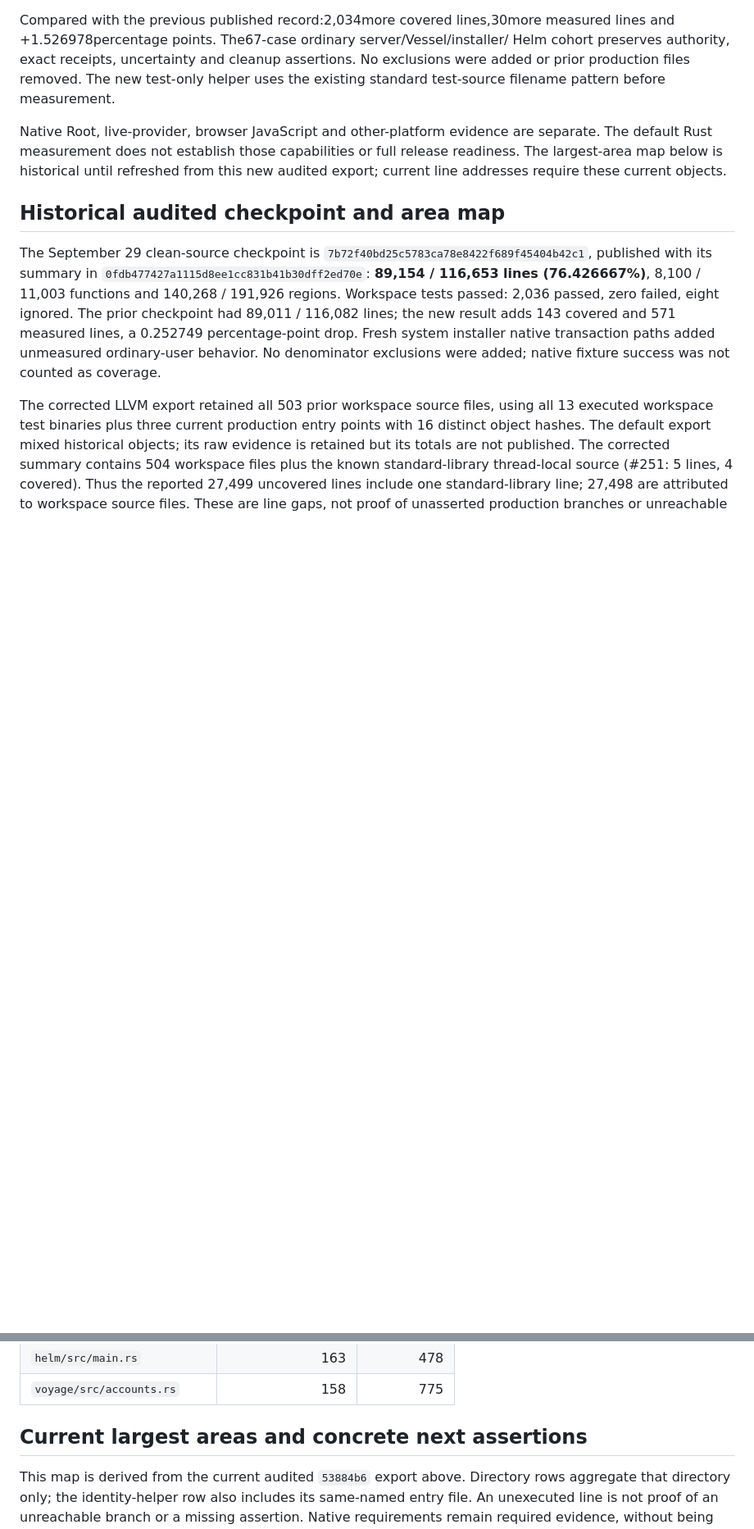
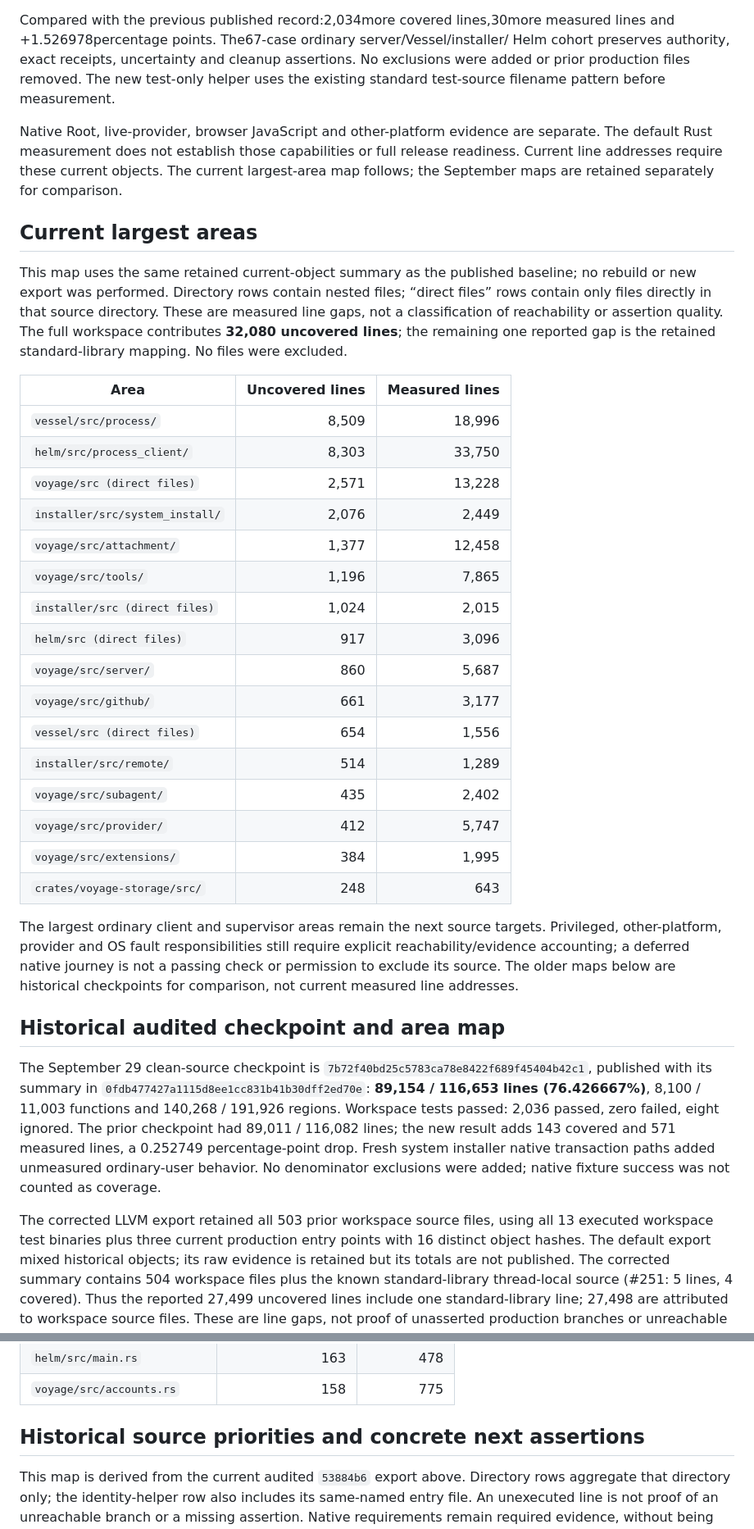
Before and after one commit to o-psi/helm.vessel.voyage, a Markdown page: docs/testing/coverage100-gap-ledger.md, 2 parts joined by grey strips. Shown at 82% size. GitHub-like rendering; blank space fills up the shorter version.

Commit message:
Refresh current production coverage gap map from audited measurement

```diff
--- a/docs/testing/coverage100-gap-ledger.md
+++ b/docs/testing/coverage100-gap-ledger.md
@@ -33,8 +33,42 @@ helper uses the existing standard test-source filename pattern before measuremen
 
 Native Root, live-provider, browser JavaScript and other-platform evidence are
 separate. The default Rust measurement does not establish those capabilities or
-full release readiness. The largest-area map below is historical until refreshed
-from this new audited export; current line addresses require these current objects.
+full release readiness. Current line addresses require these current objects. The current largest-area
+map follows; the September maps are retained separately for comparison.
+
+## Current largest areas
+
+This map uses the same retained current-object summary as the published baseline;
+no rebuild or new export was performed. Directory rows contain nested files;
+“direct files” rows contain only files directly in that source directory. These
+are measured line gaps, not a classification of reachability or assertion quality.
+The full workspace contributes **32,080 uncovered lines**; the remaining one
+reported gap is the retained standard-library mapping. No files were excluded.
+
+| Area | Uncovered lines | Measured lines |
+| --- | ---: | ---: |
+| `vessel/src/process/` | 8,509 | 18,996 |
+| `helm/src/process_client/` | 8,303 | 33,750 |
+| `voyage/src (direct files)` | 2,571 | 13,228 |
+| `installer/src/system_install/` | 2,076 | 2,449 |
+| `voyage/src/attachment/` | 1,377 | 12,458 |
+| `voyage/src/tools/` | 1,196 | 7,865 |
+| `installer/src (direct files)` | 1,024 | 2,015 |
+| `helm/src (direct files)` | 917 | 3,096 |
+| `voyage/src/server/` | 860 | 5,687 |
+| `voyage/src/github/` | 661 | 3,177 |
+| `vessel/src (direct files)` | 654 | 1,556 |
+| `installer/src/remote/` | 514 | 1,289 |
+| `voyage/src/subagent/` | 435 | 2,402 |
+| `voyage/src/provider/` | 412 | 5,747 |
+| `voyage/src/extensions/` | 384 | 1,995 |
+| `crates/voyage-storage/src/` | 248 | 643 |
+
+The largest ordinary client and supervisor areas remain the next source targets.
+Privileged, other-platform, provider and OS fault responsibilities still require
+explicit reachability/evidence accounting; a deferred native journey is not a
+passing check or permission to exclude its source. The older maps below are
+historical checkpoints for comparison, not current measured line addresses.
 
 ## Historical audited checkpoint and area map
 
@@ -96,7 +130,7 @@ They must not be relabeled untestable merely because fixtures are difficult.
 | `helm/src/main.rs` | 163 | 478 |
 | `voyage/src/accounts.rs` | 158 | 775 |
 
-## Current largest areas and concrete next assertions
+## Historical source priorities and concrete next assertions
 
 This map is derived from the current audited `53884b6` export above.
 Directory rows aggregate that directory only; the identity-helper row also
```
